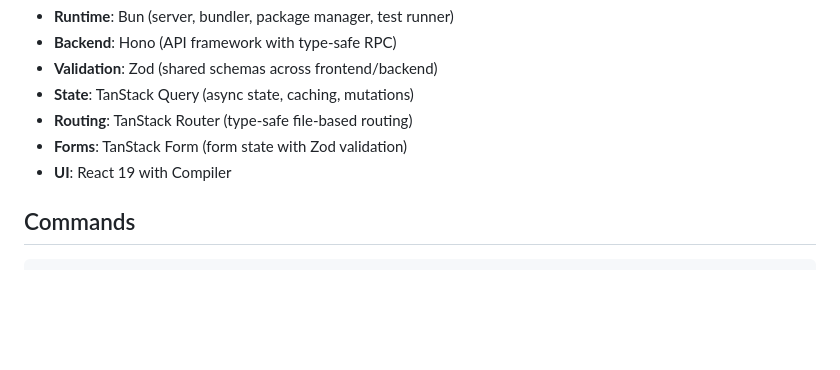
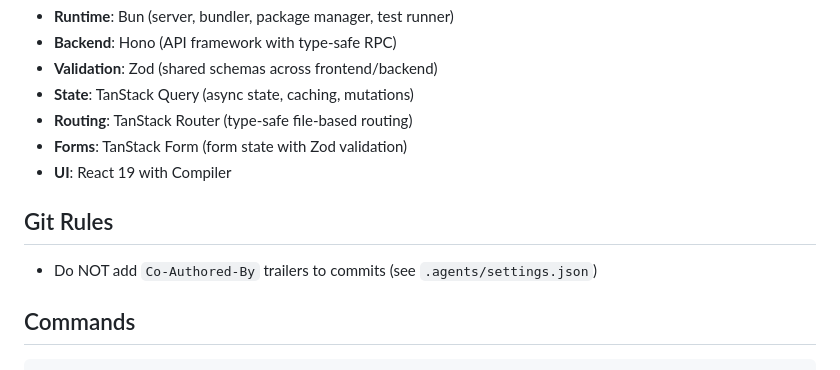
Before and after one commit to KaminaDuck/HD2-mad-achievement-tracker, a Markdown page: CLAUDE.md, the part around the change. Drawn GitHub-style; blank space fills up the shorter version.

Commit message:
Add git rules to CLAUDE.md — no Co-Authored-By trailers

```diff
--- a/CLAUDE.md
+++ b/CLAUDE.md
@@ -17,6 +17,10 @@ This project uses the Fearnstack - a type-safe full-stack TypeScript architectur
 - **Routing**: TanStack Router (type-safe file-based routing)
 - **Forms**: TanStack Form (form state with Zod validation)
 - **UI**: React 19 with Compiler
+
+## Git Rules
+
+- Do NOT add `Co-Authored-By` trailers to commits (see `.agents/settings.json`)
 
 ## Commands
 
```
